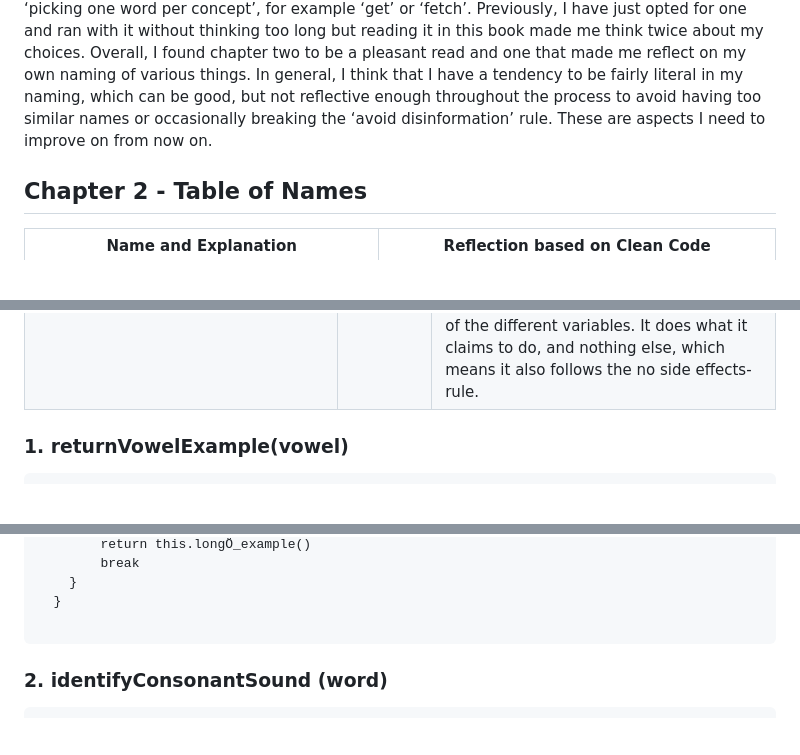
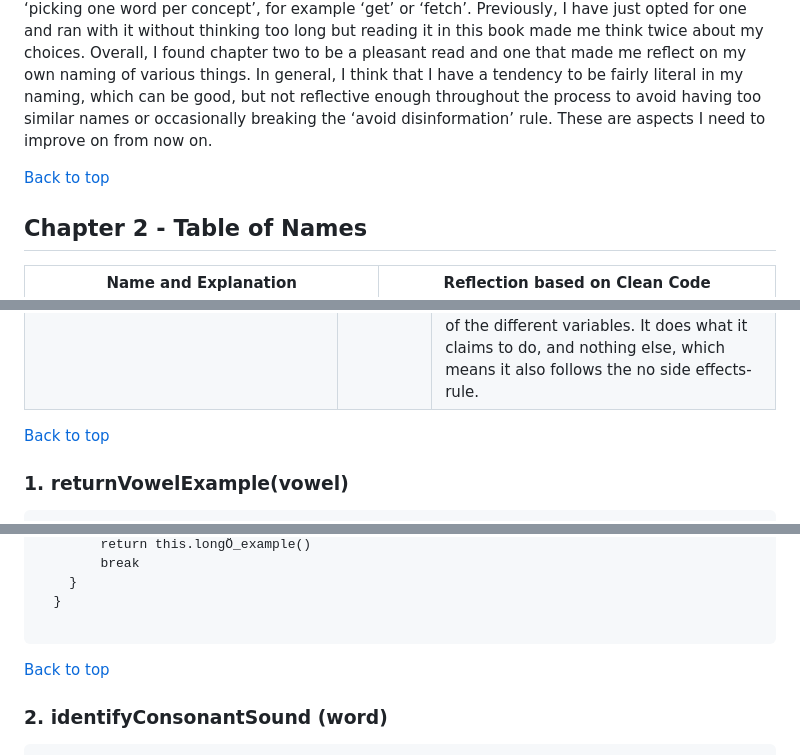
Before and after one commit to TeaElming/pronounciationBreakdown, a Markdown page: reports/reflektion.md, 3 parts joined by grey strips. Rendered like a GitHub page; blank space fills up the shorter version.

````diff
--- a/reports/reflektion.md
+++ b/reports/reflektion.md
@@ -18,6 +18,8 @@ When reading the chapter, I took notes of 19 rules, although two of those were n
 
 There were three rules that I personally found very useful for my own personal development, that I will use as a baseline when naming code snippets in the future. The first one was to ‘use searchable names’; I often search for key words when coding, and it was a good insight to begin reflecting on the searchability of the names. The book stated that the length of a name should correspond with the size of its scope, which I thought was an interesting take on it. Secondly, I found the rule about keeping the names ‘pronounceable’ was interesting, and something that tied in well with the rule about ‘avoiding encodings’. Thirdly, I had never reflected on the importance of ‘picking one word per concept’, for example ‘get’ or ‘fetch’. Previously, I have just opted for one and ran with it without thinking too long but reading it in this book made me think twice about my choices.
 Overall, I found chapter two to be a pleasant read and one that made me reflect on my own naming of various things. In general, I think that I have a tendency to be fairly literal in my naming, which can be good, but not reflective enough throughout the process to avoid having too similar names or occasionally breaking the ‘avoid disinformation’ rule. These are aspects I need to improve on from now on.
+
+[Back to top](#table-of-contents)
 
 
 ## Chapter 2 - Table of Names
@@ -75,7 +92,7 @@ Overall, I found chapter two to be a pleasant read and one that made me reflect
 | | | **Use descriptive names** |
 | | | It is clear from the verb/noun pair of method name and argument name what the method does. The naming of the variables within the method also help to explain what is happening and the roles of the different variables. It does what it claims to do, and nothing else, which means it also follows the no side effects-rule. |
 
-
+[Back to top](#table-of-contents)
 
 ### 1. returnVowelExample(vowel)
 ```
@@ -139,6 +156,7 @@ Overall, I found chapter two to be a pleasant read and one that made me reflect
   }
 
 ```
+[Back to top](#table-of-contents)
 
 ### 2. identifyConsonantSound (word)
 ```
````
Also changed, not shown: other parts of reports/reflektion.md (+20 -0 lines).
